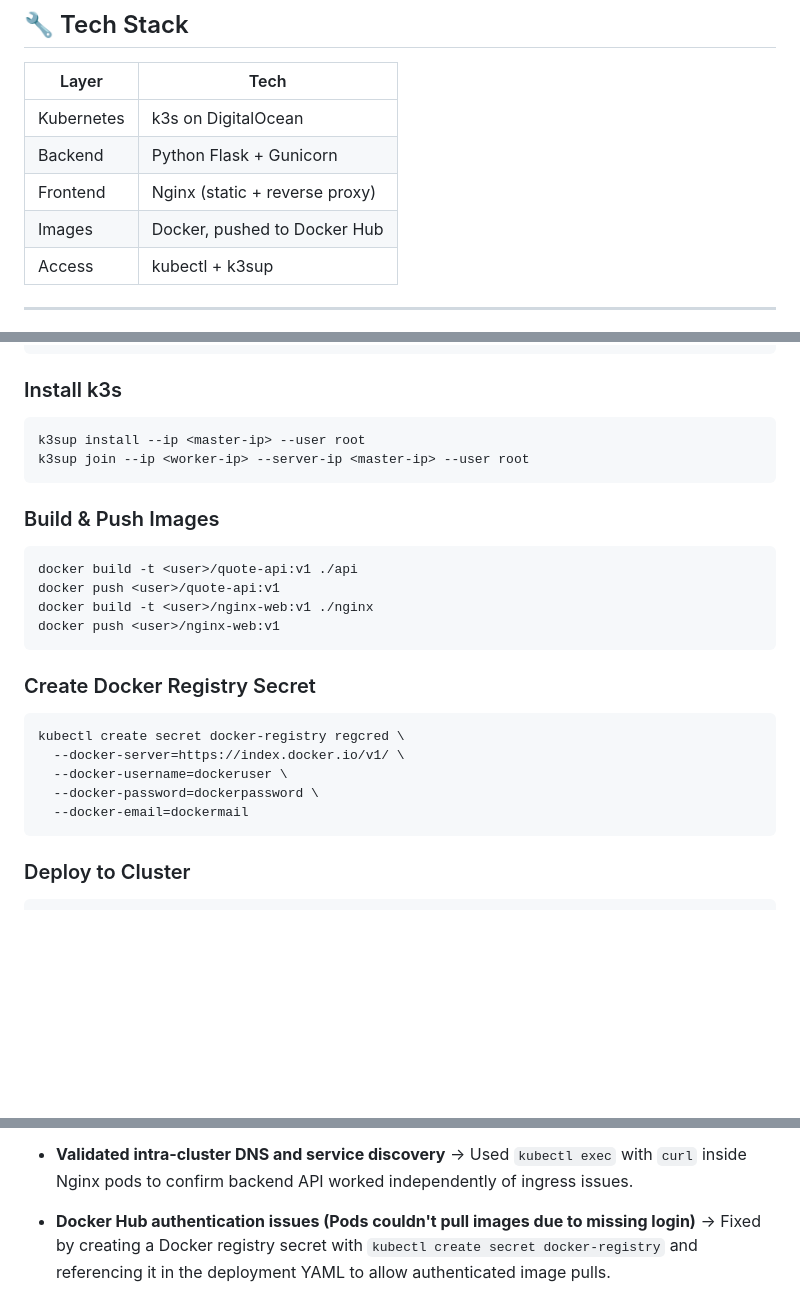
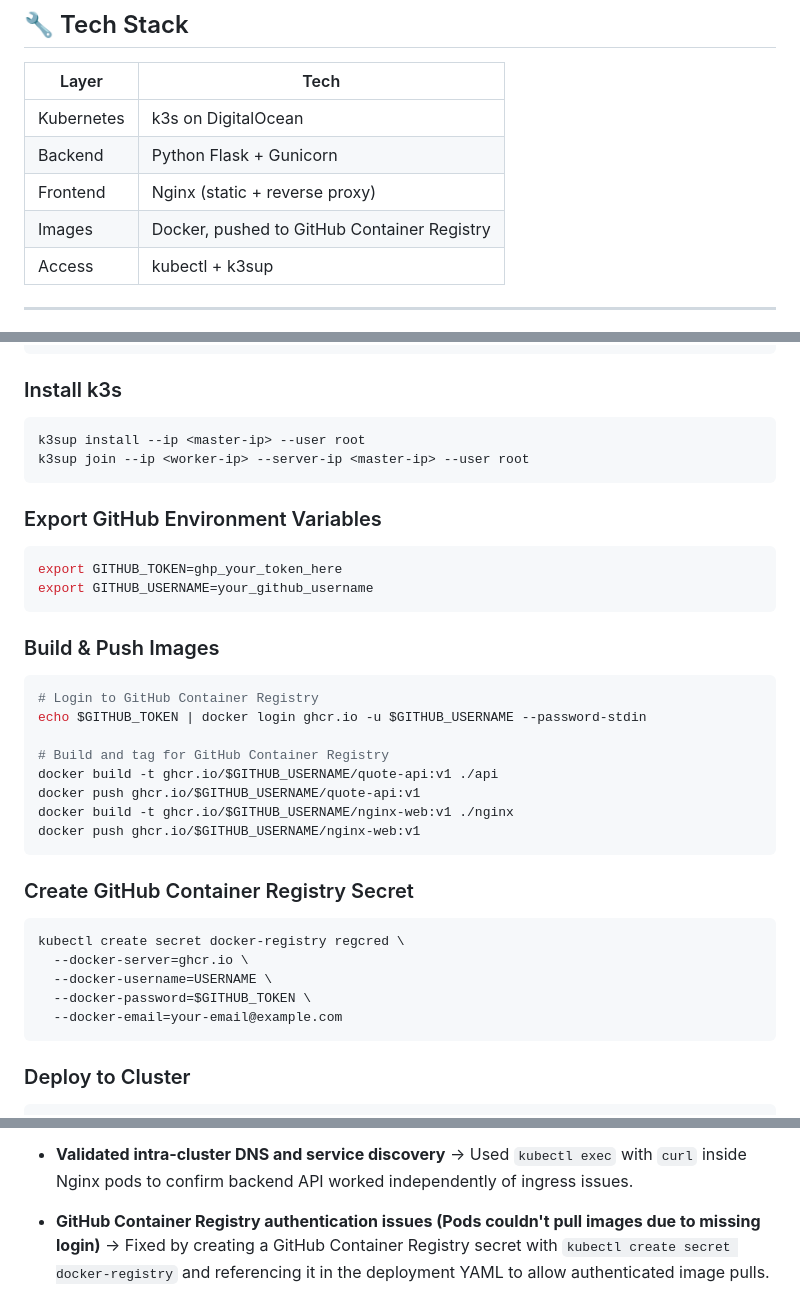
Before and after one commit to bennomad/k3s-quotehub, a Markdown page: README.md, 3 parts joined by grey strips. Drawn GitHub-style; blank space fills up the shorter version.

Commit message:
Aktualisierung der README.md mit Anweisungen zur Verwendung des GitHub Container Registry und Anpassung der Docker-Registry-Secret-Befehle.

````diff
--- a/README.md
+++ b/README.md
@@ -11,7 +11,7 @@
 | Kubernetes    | k3s on DigitalOcean              |
 | Backend       | Python Flask + Gunicorn          |
 | Frontend      | Nginx (static + reverse proxy)   |
-| Images        | Docker, pushed to Docker Hub     |
+| Images        | Docker, pushed to GitHub Container Registry |
 | Access        | kubectl + k3sup                  |
 
 ---
@@ -30,21 +30,31 @@ k3sup install --ip <master-ip> --user root
 k3sup join --ip <worker-ip> --server-ip <master-ip> --user root
 ```
 
+### Export GitHub Environment Variables
+```bash
+export GITHUB_TOKEN=ghp_your_token_here
+export GITHUB_USERNAME=your_github_username
+```
+
 ### Build & Push Images
 ```bash
-docker build -t <user>/quote-api:v1 ./api
-docker push <user>/quote-api:v1
-docker build -t <user>/nginx-web:v1 ./nginx
-docker push <user>/nginx-web:v1
+# Login to GitHub Container Registry
+echo $GITHUB_TOKEN | docker login ghcr.io -u $GITHUB_USERNAME --password-stdin
+
+# Build and tag for GitHub Container Registry
+docker build -t ghcr.io/$GITHUB_USERNAME/quote-api:v1 ./api
+docker push ghcr.io/$GITHUB_USERNAME/quote-api:v1
+docker build -t ghcr.io/$GITHUB_USERNAME/nginx-web:v1 ./nginx
+docker push ghcr.io/$GITHUB_USERNAME/nginx-web:v1
 ```
 
-### Create Docker Registry Secret
+### Create GitHub Container Registry Secret
 ```bash
 kubectl create secret docker-registry regcred \
-  --docker-server=https://index.docker.io/v1/ \
-  --docker-username=dockeruser \
-  --docker-password=dockerpassword \
-  --docker-email=dockermail
+  --docker-server=ghcr.io \
+  --docker-username=USERNAME \
+  --docker-password=$GITHUB_TOKEN \
+  --docker-email=your-email@example.com
 ```
 
 ### Deploy to Cluster
@@ -95,5 +105,5 @@ This project wasn't just a clean deploy — it involved realistic debugging and
 * **Validated intra-cluster DNS and service discovery**
   → Used `kubectl exec` with `curl` inside Nginx pods to confirm backend API worked independently of ingress issues.
 
-* **Docker Hub authentication issues (Pods couldn't pull images due to missing login)**
-  → Fixed by creating a Docker registry secret with `kubectl create secret docker-registry` and referencing it in the deployment YAML to allow authenticated image pulls.
+* **GitHub Container Registry authentication issues (Pods couldn't pull images due to missing login)**
+  → Fixed by creating a GitHub Container Registry secret with `kubectl create secret docker-registry` and referencing it in the deployment YAML to allow authenticated image pulls.
````
